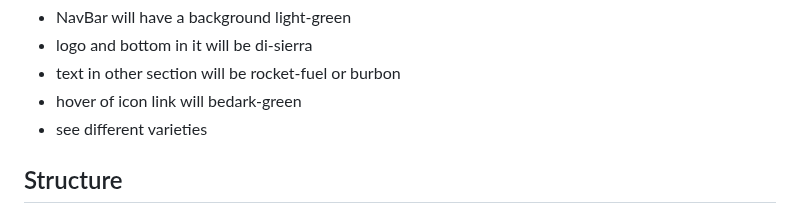
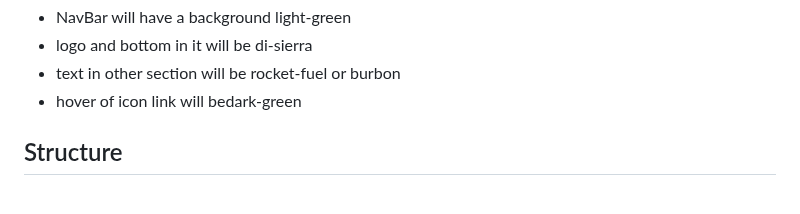
Before and after one commit to CapricornoG/Olivo, a Markdown page: README.md, the part around the change. GitHub-like rendering.

Commit message:
adjust wrong input in README.md file

```diff
--- a/README.md
+++ b/README.md
@@ -127,7 +127,7 @@ I use [Coolors](<https://coolors.co/>) for the selection of the color scheme, an
 * logo and bottom in it will be di-sierra
 * text in other section will be rocket-fuel or burbon
 * hover of icon link will bedark-green
-* see different varieties
+
 
 ## Structure
 
```
